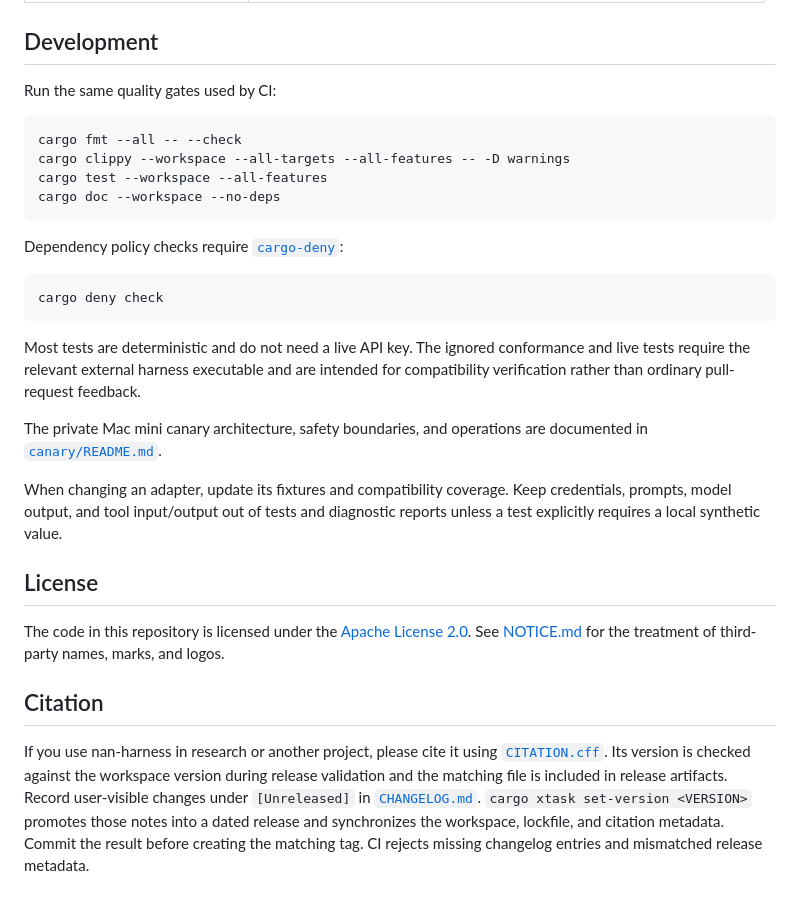
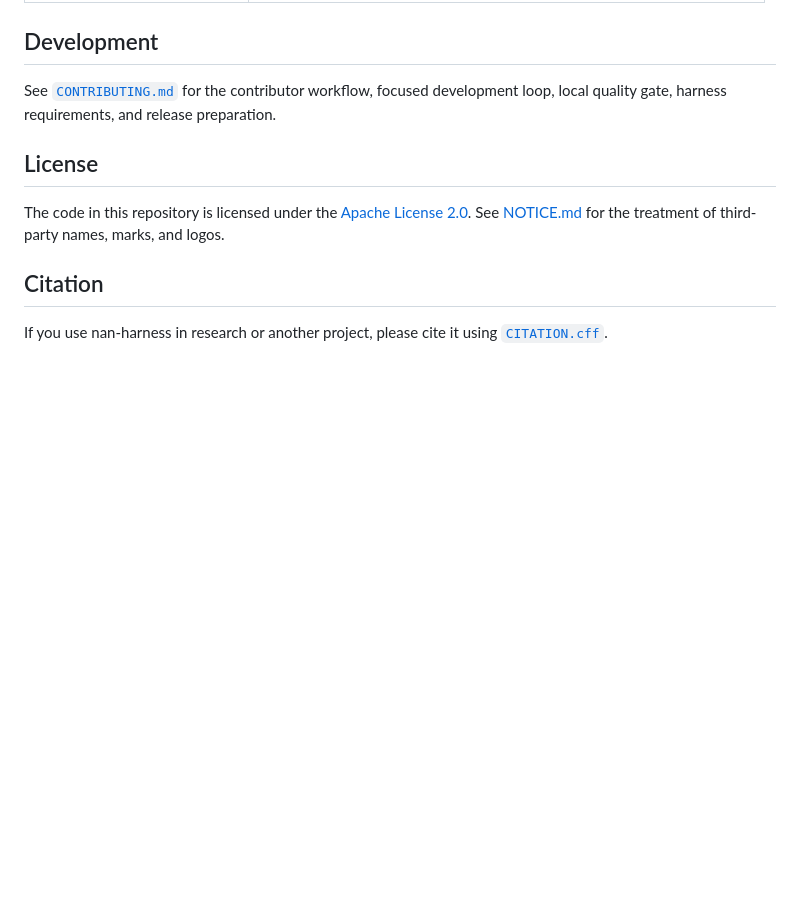
Before and after one commit to DavidLMS/nan-harness, a Markdown page: README.md, the part around the change. GitHub-like rendering; blank space fills up the shorter version.

Commit message:
docs(contributing): centralize development and release guidance

````diff
--- a/README.md
+++ b/README.md
@@ -312,32 +312,9 @@ The workspace is split into focused crates:
 
 ## Development
 
-Run the same quality gates used by CI:
-
-```sh
-cargo fmt --all -- --check
-cargo clippy --workspace --all-targets --all-features -- -D warnings
-cargo test --workspace --all-features
-cargo doc --workspace --no-deps
-```
-
-Dependency policy checks require [`cargo-deny`](https://github.com/EmbarkStudios/cargo-deny):
-
-```sh
-cargo deny check
-```
-
-Most tests are deterministic and do not need a live API key. The ignored
-conformance and live tests require the relevant external harness executable and
-are intended for compatibility verification rather than ordinary pull-request
-feedback.
-
-The private Mac mini canary architecture, safety boundaries, and operations are
-documented in [`canary/README.md`](canary/README.md).
-
-When changing an adapter, update its fixtures and compatibility coverage. Keep
-credentials, prompts, model output, and tool input/output out of tests and
-diagnostic reports unless a test explicitly requires a local synthetic value.
+See [`CONTRIBUTING.md`](CONTRIBUTING.md) for the contributor workflow, focused
+development loop, local quality gate, harness requirements, and release
+preparation.
 
 ## License
 
@@ -348,10 +325,4 @@ third-party names, marks, and logos.
 ## Citation
 
 If you use nan-harness in research or another project, please cite it using
-[`CITATION.cff`](CITATION.cff). Its version is checked against the workspace
-version during release validation and the matching file is included in release
-artifacts. Record user-visible changes under `[Unreleased]` in
-[`CHANGELOG.md`](CHANGELOG.md). `cargo xtask set-version <VERSION>` promotes
-those notes into a dated release and synchronizes the workspace, lockfile, and
-citation metadata. Commit the result before creating the matching tag. CI
-rejects missing changelog entries and mismatched release metadata.
+[`CITATION.cff`](CITATION.cff).
````
Also changed, not shown: CONTRIBUTING.md (+45 -14 lines).
